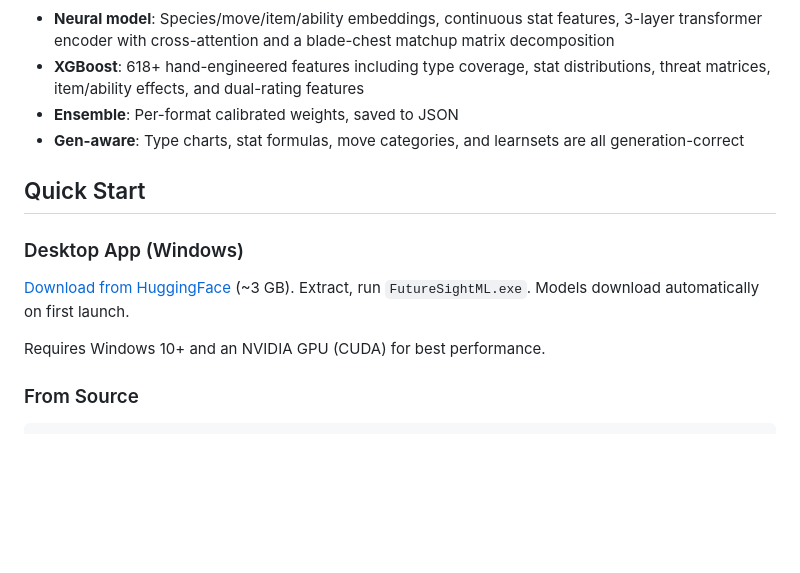
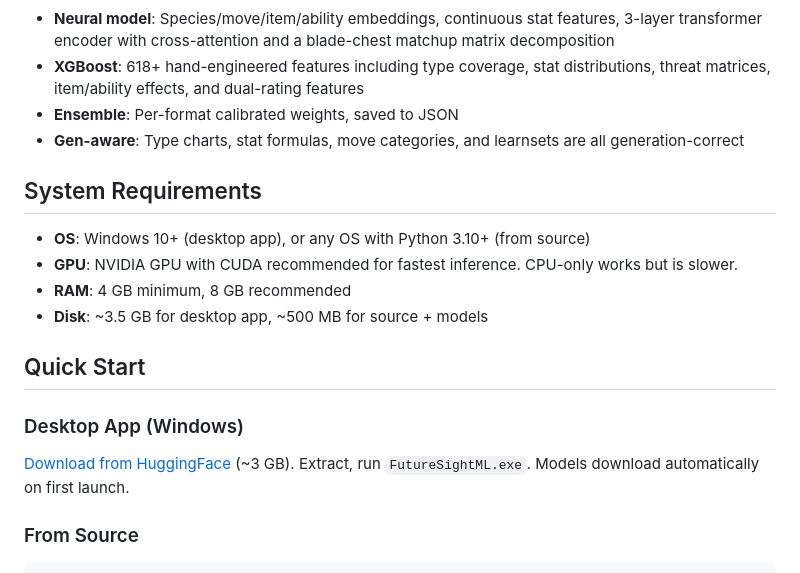
Before and after one commit to HotHams/FutureSightML, a Markdown page: README.md, the part around the change. Drawn GitHub-style; blank space fills up the shorter version.

Commit message:
Add system requirements section to README

```diff
--- a/README.md
+++ b/README.md
@@ -55,13 +55,18 @@ XGBoost (618+ engineered features) ───────────────
 - **Ensemble**: Per-format calibrated weights, saved to JSON
 - **Gen-aware**: Type charts, stat formulas, move categories, and learnsets are all generation-correct
 
+## System Requirements
+
+- **OS**: Windows 10+ (desktop app), or any OS with Python 3.10+ (from source)
+- **GPU**: NVIDIA GPU with CUDA recommended for fastest inference. CPU-only works but is slower.
+- **RAM**: 4 GB minimum, 8 GB recommended
+- **Disk**: ~3.5 GB for desktop app, ~500 MB for source + models
+
 ## Quick Start
 
 ### Desktop App (Windows)
 
 [Download from HuggingFace](https://huggingface.co/HotHams/FutureSightML/resolve/main/FutureSightML-win-x64.zip) (~3 GB). Extract, run `FutureSightML.exe`. Models download automatically on first launch.
-
-Requires Windows 10+ and an NVIDIA GPU (CUDA) for best performance.
 
 ### From Source
 
```
